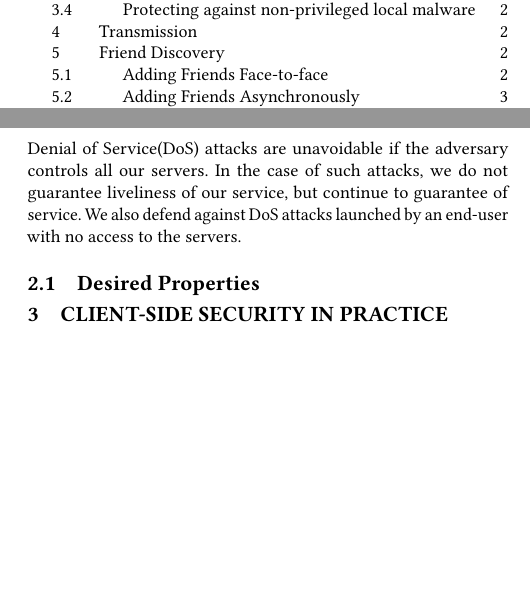
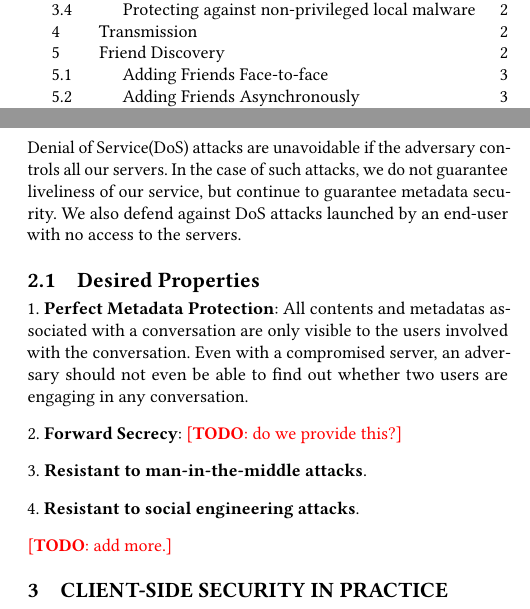
Before and after one commit to anysphere/whitepaper, a LaTeX paper (main.tex, which reads threatmodel.tex): two parts of the columns of pages 1 and 2 of 3, joined at a grey line, cut so that both start at the same text, the shorter picture padded with empty space. Compiled offline with pdfLaTeX.

Commit message:
minor change to white paper

```diff
--- a/threatmodel.tex
+++ b/threatmodel.tex
@@ -17,6 +17,16 @@ End-user trust is more subtle matter. In \cite{angel2018s}, Angle, Lazar and Tzi
 
 Finally, we assume the security of the standard cryptography primitives we use, including microsoft SEAL's BFV cryptosystem and libsodium's AEAD cryptosystem.
 
-Denial of Service(DoS) attacks are unavoidable if the adversary controls all our servers. In the case of such attacks, we do not guarantee liveliness of our service, but continue to guarantee of service. We also defend against DoS attacks launched by an end-user with no access to the servers.
+Denial of Service(DoS) attacks are unavoidable if the adversary controls all our servers. In the case of such attacks, we do not guarantee liveliness of our service, but continue to guarantee metadata security. We also defend against DoS attacks launched by an end-user with no access to the servers.
 
 \subsection{Desired Properties}
+
+1. \textbf{Perfect Metadata Protection}: All contents and metadatas associated with a conversation are only visible to the users involved with the conversation. Even with a compromised server, an adversary should not even be able to find out whether two users are engaging in any conversation.
+
+2. \textbf{Forward Secrecy}: \todo{do we provide this?}
+
+3. \textbf{Resistant to man-in-the-middle attacks}.
+
+4. \textbf{Resistant to social engineering attacks}.
+
+\todo{add more.}
```
Also changed, not shown: friends.tex (+3 -0 lines).
